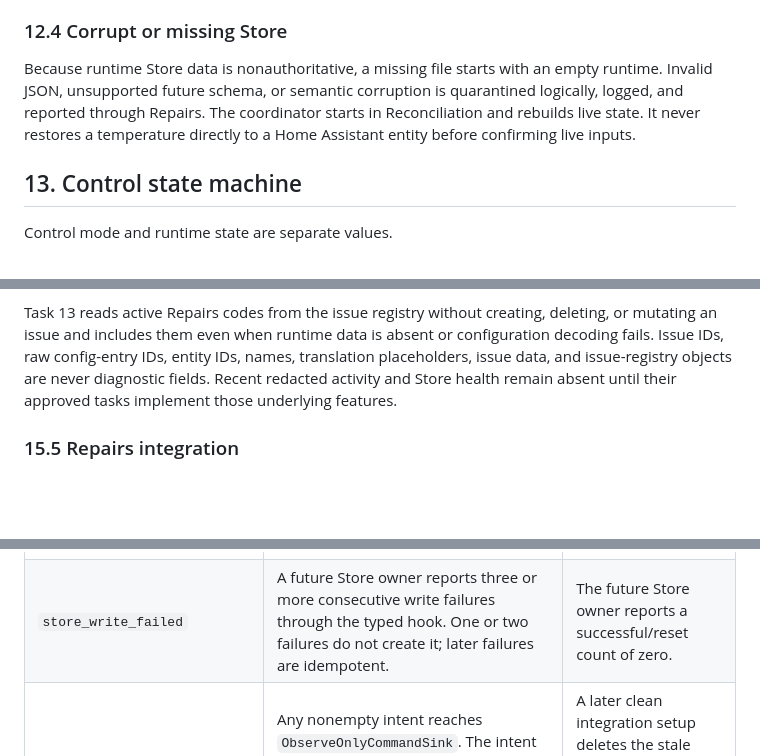
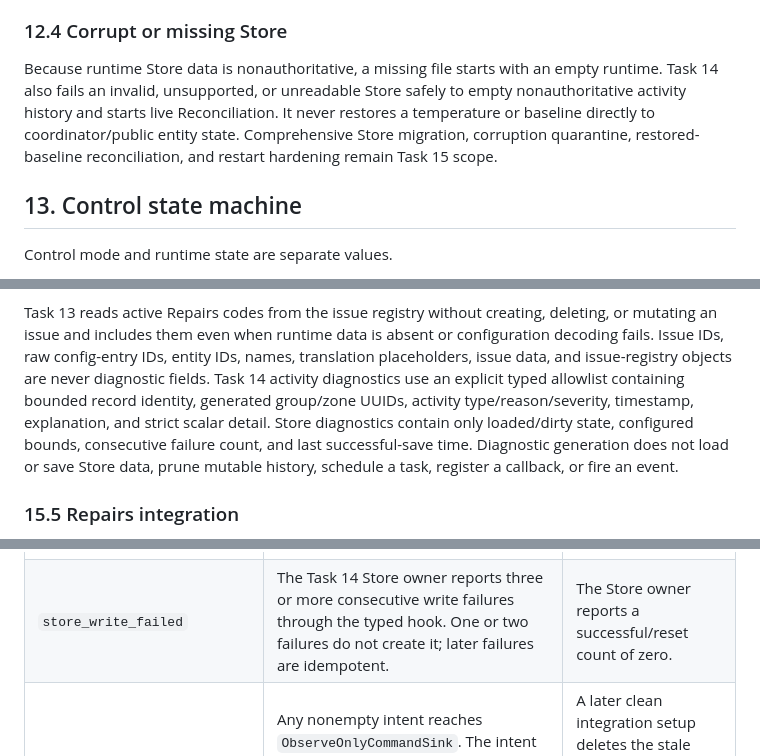
Before and after one commit to GoHoos1/intelligent-climate-public, a Markdown page: docs/phase-1-technical-design.md, 3 parts joined by grey strips. Rendered like a GitHub page; blank space fills up the shorter version.

```diff
--- a/docs/phase-1-technical-design.md
+++ b/docs/phase-1-technical-design.md
@@ -839,7 +839,7 @@ Predictive, model, schedule, manual-override, window-suspension, fan-control, au
 
 ### 12.4 Corrupt or missing Store
 
-Because runtime Store data is nonauthoritative, a missing file starts with an empty runtime. Invalid JSON, unsupported future schema, or semantic corruption is quarantined logically, logged, and reported through Repairs. The coordinator starts in Reconciliation and rebuilds live state. It never restores a temperature directly to a Home Assistant entity before confirming live inputs.
+Because runtime Store data is nonauthoritative, a missing file starts with an empty runtime. Task 14 also fails an invalid, unsupported, or unreadable Store safely to empty nonauthoritative activity history and starts live Reconciliation. It never restores a temperature or baseline directly to coordinator/public entity state. Comprehensive Store migration, corruption quarantine, restored-baseline reconciliation, and restart hardening remain Task 15 scope.
 
 ## 13. Control state machine
 
@@ -1056,8 +1058,13 @@ Task 13 reads active Repairs codes from the issue registry without creating,
 deleting, or mutating an issue and includes them even when runtime data is
 absent or configuration decoding fails. Issue IDs, raw config-entry IDs,
 entity IDs, names, translation placeholders, issue data, and issue-registry
-objects are never diagnostic fields. Recent redacted activity and Store health
-remain absent until their approved tasks implement those underlying features.
+objects are never diagnostic fields. Task 14 activity diagnostics use an
+explicit typed allowlist containing bounded record identity, generated
+group/zone UUIDs, activity type/reason/severity, timestamp, explanation, and
+strict scalar detail. Store diagnostics contain only loaded/dirty state,
+configured bounds, consecutive failure count, and last successful-save time.
+Diagnostic generation does not load or save Store data, prune mutable history,
+schedule a task, register a callback, or fire an event.
 
 ### 15.5 Repairs integration
 
@@ -1096,7 +1103,7 @@ a current observation, persistence, migration, or safety failure.
 | `missing_entity` | After reconciliation/guard completion, at least one configured thermostat or enabled temperature/humidity source has no Home Assistant State. One issue aggregates the entry. Existing unknown/unavailable States are not missing. Disabled observation does not evaluate sources. | The same evaluation finds no missing required reference. |
 | `incompatible_entity` | After reconciliation, an existing nontransient source has a definitive domain/binding/device-class conflict. Missing optional climate attributes, unknown/unavailable, stale, restored, implausible, jump-rejected, outlier, and contradictory observations are not incompatibilities. | Every evaluated existing binding is compatible after state or configuration correction. |
 | `migration_failed` | A known config/schema migration or fail-closed persisted/runtime validation boundary fails before setup can complete. Only a bounded failure category is stored; no exception text or malformed document is copied. | A later setup successfully validates the persisted hierarchy. Invalid configuration never loads merely to clear the issue. |
-| `store_write_failed` | A future Store owner reports three or more consecutive write failures through the typed hook. One or two failures do not create it; later failures are idempotent. | The future Store owner reports a successful/reset count of zero. |
+| `store_write_failed` | The Task 14 Store owner reports three or more consecutive write failures through the typed hook. One or two failures do not create it; later failures are idempotent. | The Store owner reports a successful/reset count of zero. |
 | `command_boundary_violation` | Any nonempty intent reaches `ObserveOnlyCommandSink`. The intent remains suppressed, the result remains `suppressed_observe_only`, only a stable reason is logged, and no payload is placed in the issue. | A later clean integration setup deletes the stale event issue before observation. Another violation recreates it immediately. |
 
 Missing/incompatible synchronization runs only after the existing startup guard
```
Also changed, not shown: other parts of docs/phase-1-technical-design.md (+52 -8 lines).
